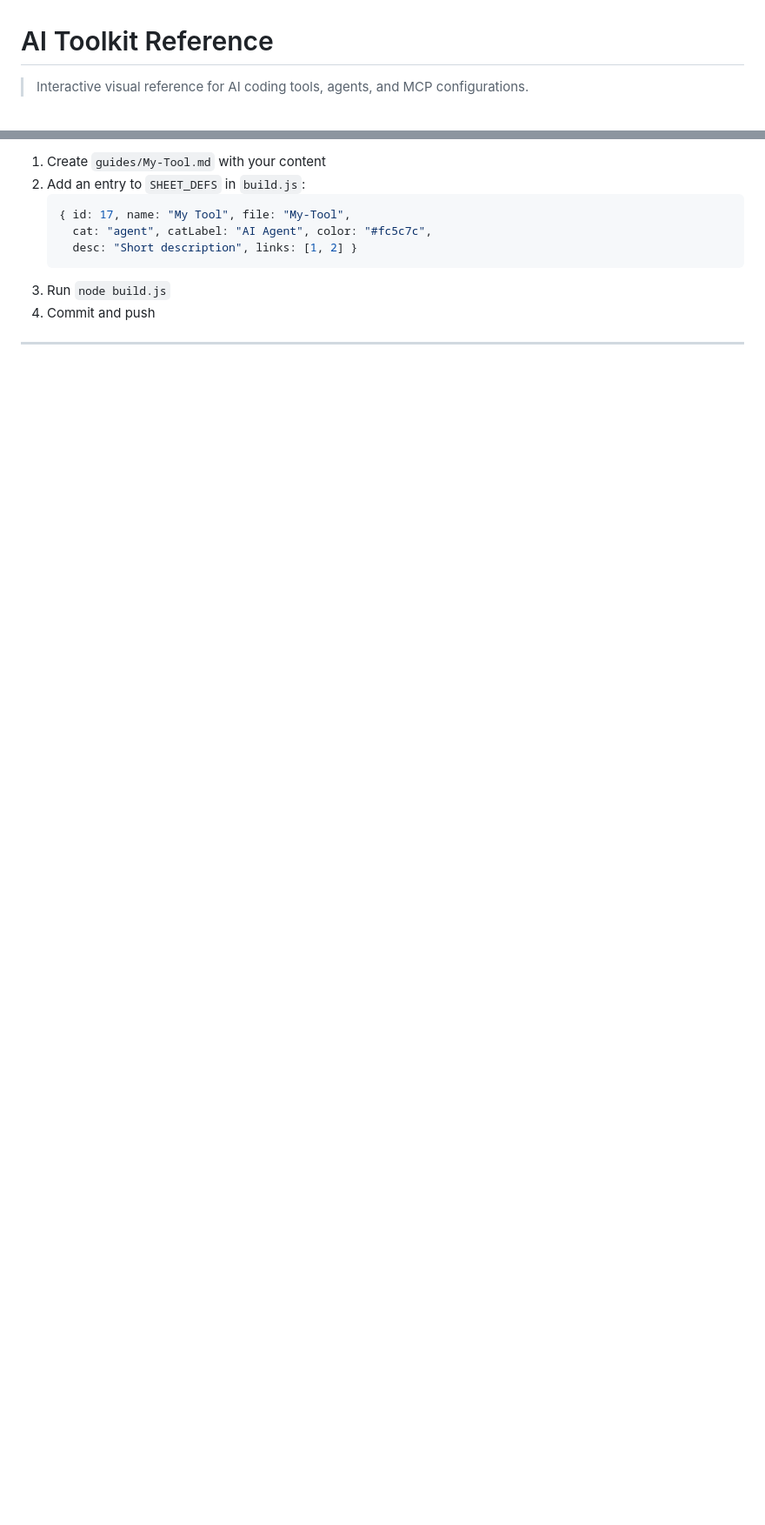
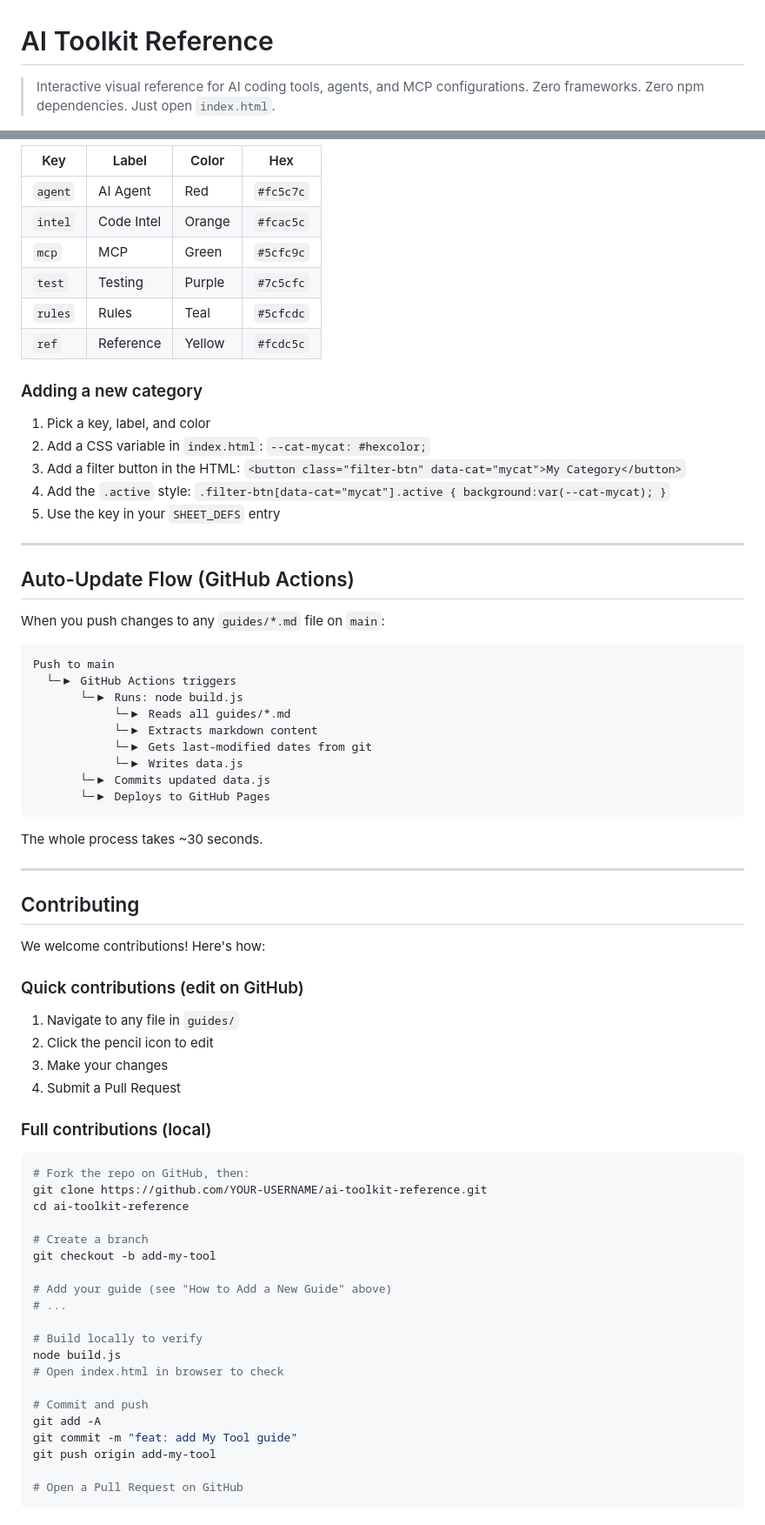
Before and after one commit to SiiYa-Ventures-Corporation/ai-toolkit-reference, a Markdown page: README.md, 2 parts joined by grey strips. Shown at 87% size. Rendered like a GitHub page; blank space fills up the shorter version.

````diff
--- a/README.md
+++ b/README.md
@@ -1,6 +1,7 @@
 # AI Toolkit Reference
 
 > Interactive visual reference for AI coding tools, agents, and MCP configurations.
+> Zero frameworks. Zero npm dependencies. Just open `index.html`.
 
 [![License: MIT](https://img.shields.io/badge/License-MIT-blue.svg)](LICENSE)
 [![GitHub Pages](https://img.shields.io/badge/Live-GitHub%20Pages-brightgreen)](https://siiya-ventures-corporation.github.io/ai-toolkit-reference/)
@@ -115,10 +188,74 @@ index.html       <- Interactive single-page UI
 
-1. Create `guides/My-Tool.md` with your content
-2. Add an entry to `SHEET_DEFS` in `build.js`:
-   ```js
-   { id: 17, name: "My Tool", file: "My-Tool",
-     cat: "agent", catLabel: "AI Agent", color: "#fc5c7c",
-     desc: "Short description", links: [1, 2] }
-   ```
-3. Run `node build.js`
-4. Commit and push
+| Key | Label | Color | Hex |
+|-----|-------|-------|-----|
+| `agent` | AI Agent | Red | `#fc5c7c` |
+| `intel` | Code Intel | Orange | `#fcac5c` |
+| `mcp` | MCP | Green | `#5cfc9c` |
+| `test` | Testing | Purple | `#7c5cfc` |
+| `rules` | Rules | Teal | `#5cfcdc` |
+| `ref` | Reference | Yellow | `#fcdc5c` |
+
+### Adding a new category
+
+1. Pick a key, label, and color
+2. Add a CSS variable in `index.html`: `--cat-mycat: #hexcolor;`
+3. Add a filter button in the HTML: `<button class="filter-btn" data-cat="mycat">My Category</button>`
+4. Add the `.active` style: `.filter-btn[data-cat="mycat"].active { background:var(--cat-mycat); }`
+5. Use the key in your `SHEET_DEFS` entry
+
+---
+
+## Auto-Update Flow (GitHub Actions)
+
+When you push changes to any `guides/*.md` file on `main`:
+
+```
+Push to main
+  └─▶ GitHub Actions triggers
+       └─▶ Runs: node build.js
+            └─▶ Reads all guides/*.md
+            └─▶ Extracts markdown content
+            └─▶ Gets last-modified dates from git
+            └─▶ Writes data.js
+       └─▶ Commits updated data.js
+       └─▶ Deploys to GitHub Pages
+```
+
+The whole process takes ~30 seconds.
+
+---
+
+## Contributing
+
+We welcome contributions! Here's how:
+
+### Quick contributions (edit on GitHub)
+1. Navigate to any file in `guides/`
+2. Click the pencil icon to edit
+3. Make your changes
+4. Submit a Pull Request
+
+### Full contributions (local)
+```bash
+# Fork the repo on GitHub, then:
+git clone https://github.com/YOUR-USERNAME/ai-toolkit-reference.git
+cd ai-toolkit-reference
+
+# Create a branch
+git checkout -b add-my-tool
+
+# Add your guide (see "How to Add a New Guide" above)
+# ...
+
+# Build locally to verify
+node build.js
+# Open index.html in browser to check
+
+# Commit and push
+git add -A
+git commit -m "feat: add My Tool guide"
+git push origin add-my-tool
+
+# Open a Pull Request on GitHub
+```
+
````
Also changed, not shown: other parts of README.md (+170 -82 lines).
